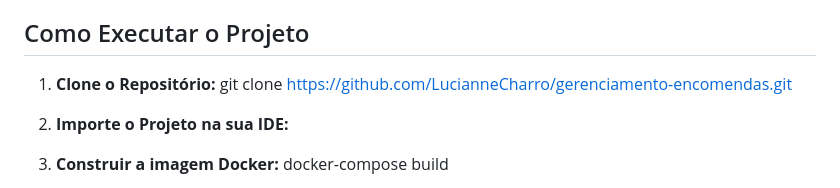
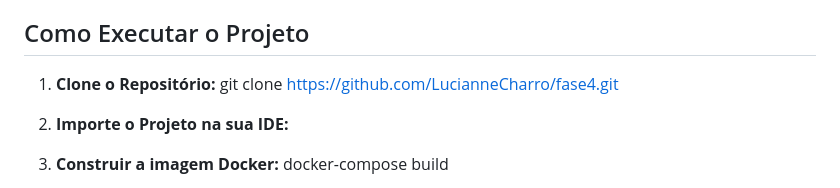
Before and after one commit to LucianneCharro/fase4, a Markdown page: README.md, the part around the change. Drawn GitHub-style.

Commit message:
versao final

```diff
--- a/README.md
+++ b/README.md
@@ -136,7 +136,7 @@ A aplicação utiliza MySQL como sistema de gerenciamento de banco de dados rela
 ## Como Executar o Projeto
 
 1. **Clone o Repositório:**
-   git clone https://github.com/LucianneCharro/gerenciamento-encomendas.git
+   git clone https://github.com/LucianneCharro/fase4.git
 
 2. **Importe o Projeto na sua IDE:**
 
```
